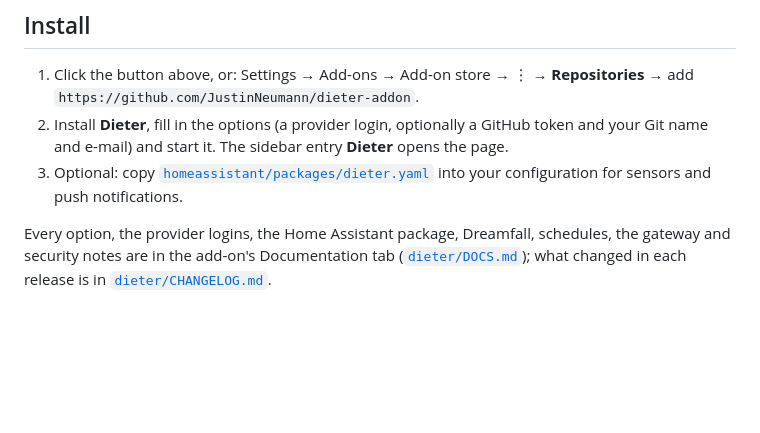
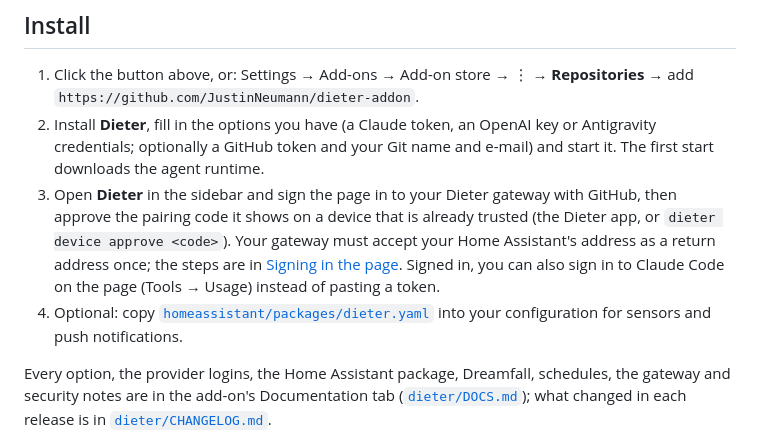
Before and after one commit to JustinNeumann/dieter-addon, a Markdown page: README.md, the part around the change. Rendered like a GitHub page; blank space fills up the shorter version.

Commit message:
README: install steps include the page's gateway sign-in
Co-Authored-By: Claude Sonnet 5.5 <noreply@anthropic.com>

```diff
--- a/README.md
+++ b/README.md
@@ -49,9 +49,14 @@ About 800 MB of agent runtime is downloaded on the first start.
 
 1. Click the button above, or: Settings → Add-ons → Add-on store → ⋮ → **Repositories** → add
    `https://github.com/JustinNeumann/dieter-addon`.
-2. Install **Dieter**, fill in the options (a provider login, optionally a GitHub token and your Git name and
-   e-mail) and start it. The sidebar entry **Dieter** opens the page.
-3. Optional: copy [`homeassistant/packages/dieter.yaml`](homeassistant/packages/dieter.yaml) into your
+2. Install **Dieter**, fill in the options you have (a Claude token, an OpenAI key or Antigravity credentials;
+   optionally a GitHub token and your Git name and e-mail) and start it. The first start downloads the agent runtime.
+3. Open **Dieter** in the sidebar and sign the page in to your Dieter gateway with GitHub, then approve the pairing
+   code it shows on a device that is already trusted (the Dieter app, or `dieter device approve <code>`). Your gateway
+   must accept your Home Assistant's address as a return address once; the steps are in
+   [Signing in the page](dieter/DOCS.md#signing-in-the-page). Signed in, you can also sign in to Claude Code on the
+   page (Tools → Usage) instead of pasting a token.
+4. Optional: copy [`homeassistant/packages/dieter.yaml`](homeassistant/packages/dieter.yaml) into your
    configuration for sensors and push notifications.
 
 Every option, the provider logins, the Home Assistant package, Dreamfall, schedules, the gateway and security notes
```
